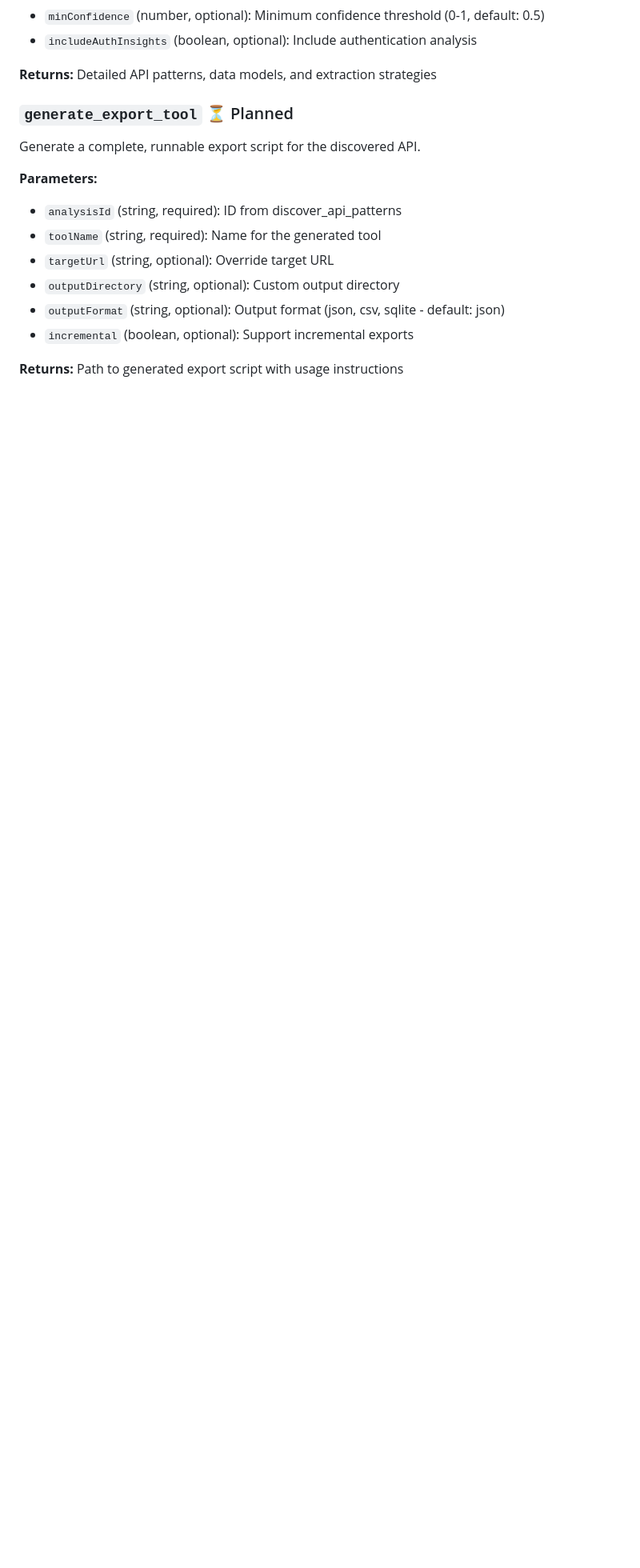
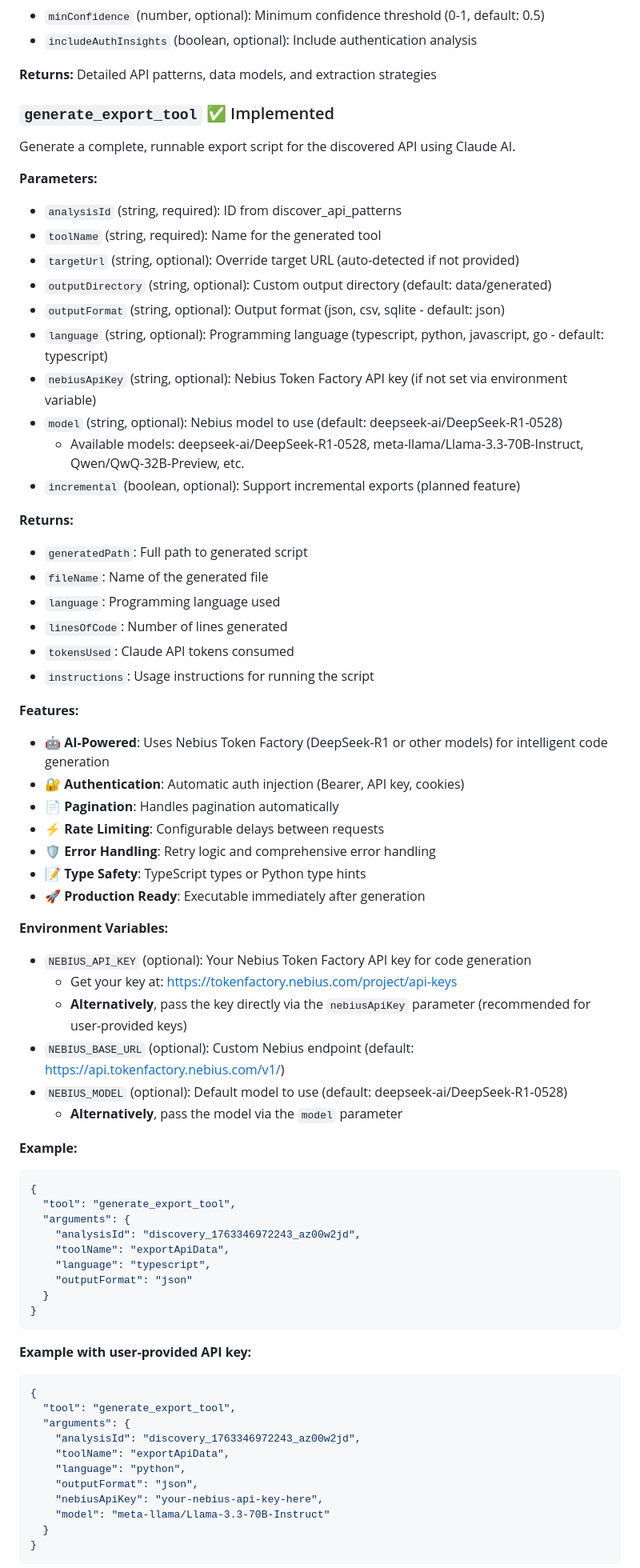
Before and after one commit to kylebrodeur/mcp-network-analyzer, a Markdown page: README.md, the part around the change printed below. Shown: that part at 80% size. Drawn GitHub-style; blank space fills up the shorter version.

````diff
--- a/README.md
+++ b/README.md
@@ -308,17 +308,78 @@ Deep analysis of API structure with pattern recognition.
 
 **Returns:** Detailed API patterns, data models, and extraction strategies
 
-### `generate_export_tool` ⏳ Planned
+### `generate_export_tool` ✅ Implemented
 
-Generate a complete, runnable export script for the discovered API.
+Generate a complete, runnable export script for the discovered API using Claude AI.
 
 **Parameters:**
 
 - `analysisId` (string, required): ID from discover_api_patterns
 - `toolName` (string, required): Name for the generated tool
-- `targetUrl` (string, optional): Override target URL
-- `outputDirectory` (string, optional): Custom output directory
+- `targetUrl` (string, optional): Override target URL (auto-detected if not provided)
+- `outputDirectory` (string, optional): Custom output directory (default: data/generated)
 - `outputFormat` (string, optional): Output format (json, csv, sqlite - default: json)
-- `incremental` (boolean, optional): Support incremental exports
+- `language` (string, optional): Programming language (typescript, python, javascript, go - default: typescript)
+- `nebiusApiKey` (string, optional): Nebius Token Factory API key (if not set via environment variable)
+- `model` (string, optional): Nebius model to use (default: deepseek-ai/DeepSeek-R1-0528)
+  - Available models: deepseek-ai/DeepSeek-R1-0528, meta-llama/Llama-3.3-70B-Instruct, Qwen/QwQ-32B-Preview, etc.
+- `incremental` (boolean, optional): Support incremental exports (planned feature)
 
-**Returns:** Path to generated export script with usage instructions
+**Returns:**
+
+- `generatedPath`: Full path to generated script
+- `fileName`: Name of the generated file
+- `language`: Programming language used
+- `linesOfCode`: Number of lines generated
+- `tokensUsed`: Claude API tokens consumed
+- `instructions`: Usage instructions for running the script
+
+**Features:**
+
+- 🤖 **AI-Powered**: Uses Nebius Token Factory (DeepSeek-R1 or other models) for intelligent code generation
+- 🔐 **Authentication**: Automatic auth injection (Bearer, API key, cookies)
+- 📄 **Pagination**: Handles pagination automatically
+- ⚡ **Rate Limiting**: Configurable delays between requests
+- 🛡️ **Error Handling**: Retry logic and comprehensive error handling
+- 📝 **Type Safety**: TypeScript types or Python type hints
+- 🚀 **Production Ready**: Executable immediately after generation
+
+**Environment Variables:**
+
+- `NEBIUS_API_KEY` (optional): Your Nebius Token Factory API key for code generation
+  - Get your key at: <https://tokenfactory.nebius.com/project/api-keys>
+  - **Alternatively**, pass the key directly via the `nebiusApiKey` parameter (recommended for user-provided keys)
+- `NEBIUS_BASE_URL` (optional): Custom Nebius endpoint (default: <https://api.tokenfactory.nebius.com/v1/>)
+- `NEBIUS_MODEL` (optional): Default model to use (default: deepseek-ai/DeepSeek-R1-0528)
+  - **Alternatively**, pass the model via the `model` parameter
+
+**Example:**
+
+```json
+{
+  "tool": "generate_export_tool",
+  "arguments": {
+    "analysisId": "discovery_1763346972243_az00w2jd",
+    "toolName": "exportApiData",
+    "language": "typescript",
+    "outputFormat": "json"
+  }
+}
+```
+
+**Example with user-provided API key:**
+
+```json
+{
+  "tool": "generate_export_tool",
+  "arguments": {
+    "analysisId": "discovery_1763346972243_az00w2jd",
+    "toolName": "exportApiData",
+    "language": "python",
+    "outputFormat": "json",
+    "nebiusApiKey": "your-nebius-api-key-here",
+    "model": "meta-llama/Llama-3.3-70B-Instruct"
+  }
+}
+```
+
````
Also changed, not shown: other parts of README.md (+15 -0 lines), docs/PHASE_4_IMPLEMENTATION.md (added, +542 -0 lines), docs/PROJECT_STATUS.md (+46 -25 lines).
